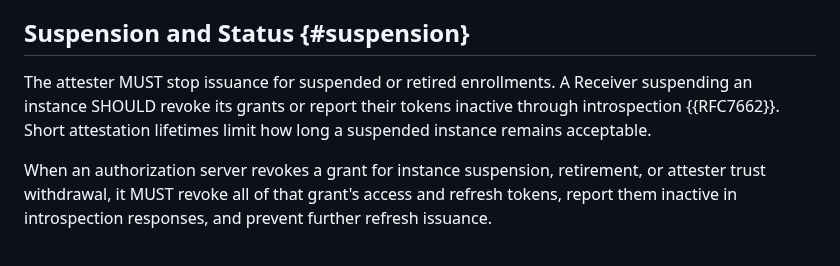
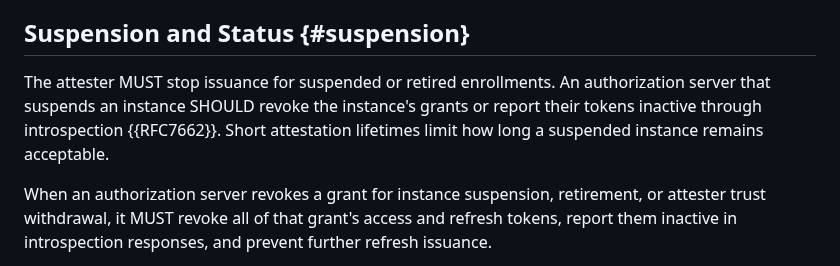
Before and after one commit to mcguinness/draft-mcguinness-oauth-client-instance-id, a Markdown page: draft-mcguinness-oauth-client-instance-id.md, the part around the change. Rendered like a GitHub page.

Commit message:
Bind the grant-revocation duty to the authorization server

```diff
--- a/draft-mcguinness-oauth-client-instance-id.md
+++ b/draft-mcguinness-oauth-client-instance-id.md
@@ -512,8 +512,9 @@ attestation, or former public key alone does not establish continuity.
 ## Suspension and Status {#suspension}
 
 The attester MUST stop issuance for suspended or retired enrollments.
-A Receiver suspending an instance SHOULD revoke its grants or report
-their tokens inactive through introspection {{RFC7662}}. Short
+An authorization server that suspends an instance SHOULD revoke the
+instance's grants or report their tokens inactive through introspection
+{{RFC7662}}. Short
 attestation lifetimes limit how long a suspended instance remains
 acceptable.
 
```
